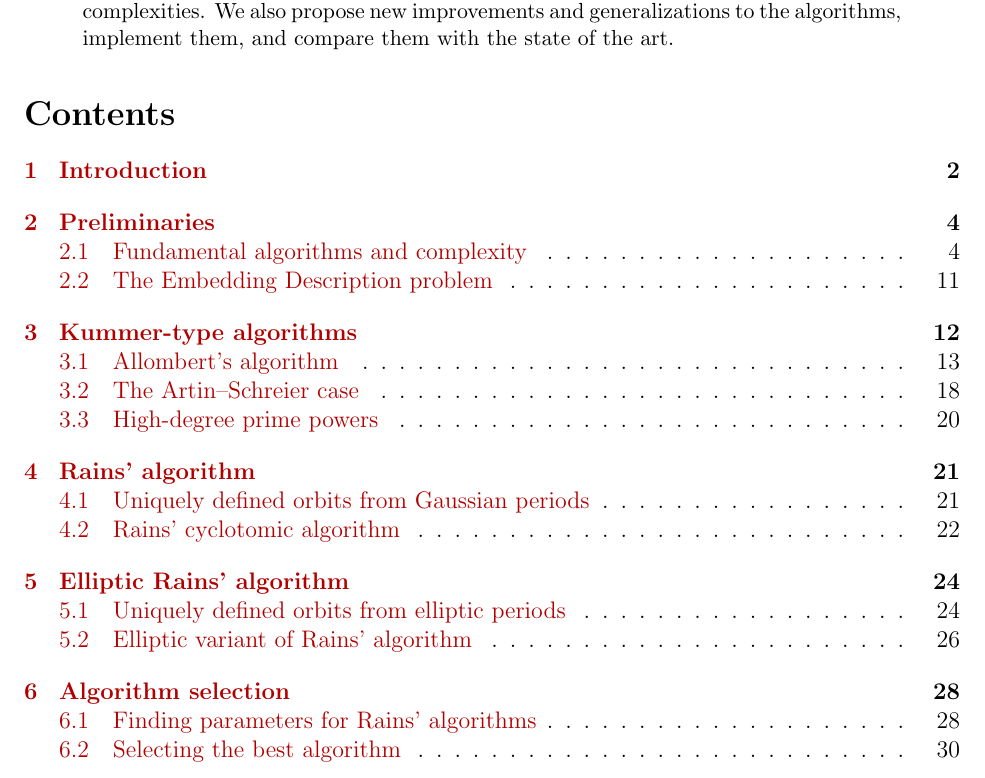
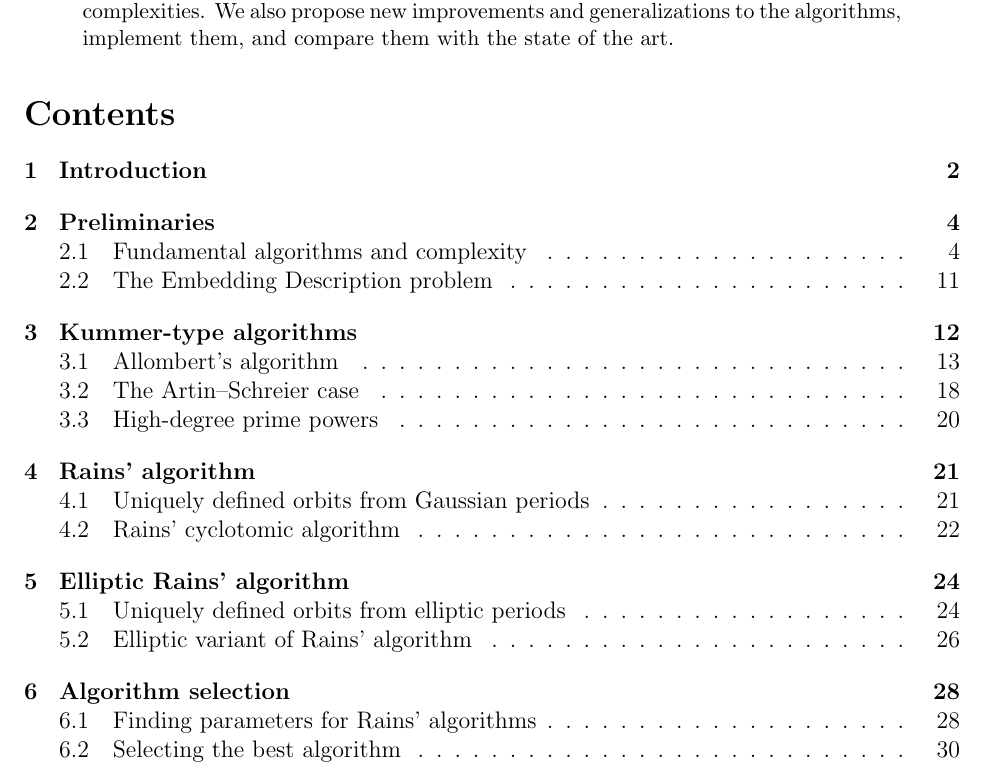
Before and after one commit to defeo/ffisom, a LaTeX paper (ffisom.tex): part of page 1 of 54, cut so that both start at the same text. Compiled offline with pdfLaTeX.

Commit message:
Uncolored TOC

```diff
--- a/ffisom.tex
+++ b/ffisom.tex
@@ -157,9 +157,11 @@
   with the state of the art.
 \end{abstract}
 
-\setcounter{tocdepth}{2}
-\tableofcontents
-
+{
+  \hypersetup{linkcolor=black}
+  \setcounter{tocdepth}{2}
+  \tableofcontents
+}
 %%%%%%%%%%%%%%%%%%%%%%%%%%%%%%%%%%
 %%%%%%%%%%%%%%%%%%%%%%%%%%%%%%%%%%
 
```
